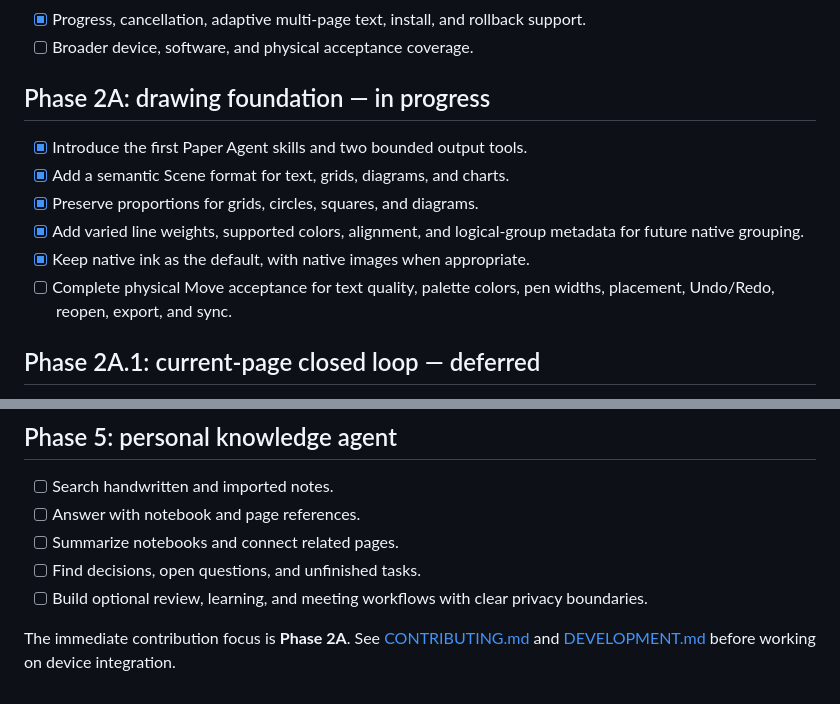
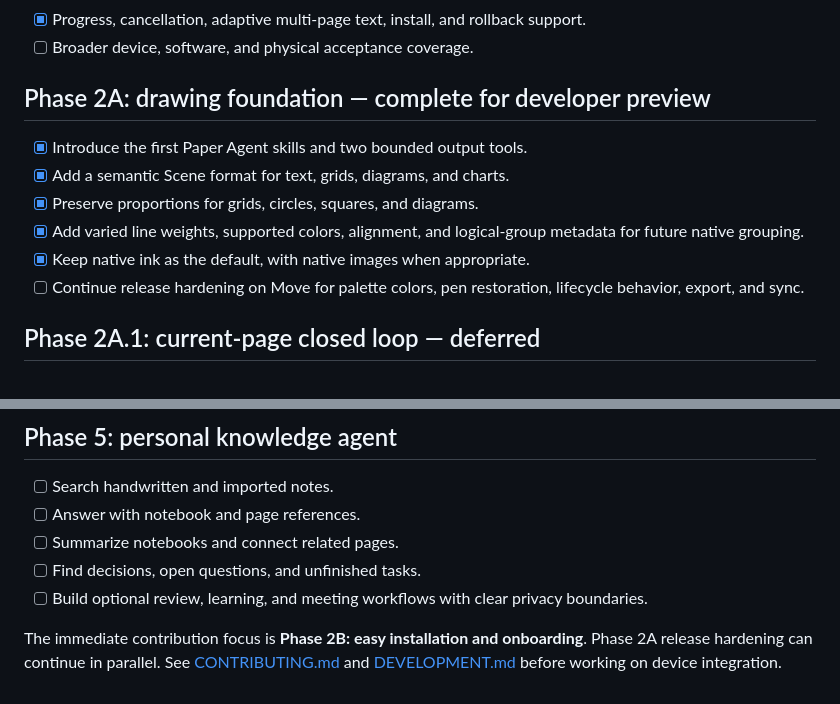
Before and after one commit to bonjouryentinglai/PaperAgent, a Markdown page: ROADMAP.md, 2 parts joined by grey strips. Rendered like a GitHub page.

Commit message:
docs: mark Phase 2A developer preview complete

```diff
--- a/ROADMAP.md
+++ b/ROADMAP.md
@@ -15,7 +15,7 @@ release dates.
   support.
 - [ ] Broader device, software, and physical acceptance coverage.
 
-## Phase 2A: drawing foundation — in progress
+## Phase 2A: drawing foundation — complete for developer preview
 
 - [x] Introduce the first Paper Agent skills and two bounded output tools.
 - [x] Add a semantic Scene format for text, grids, diagrams, and charts.
@@ -23,8 +23,8 @@ release dates.
 - [x] Add varied line weights, supported colors, alignment, and logical-group
   metadata for future native grouping.
 - [x] Keep native ink as the default, with native images when appropriate.
-- [ ] Complete physical Move acceptance for text quality, palette colors, pen
-  widths, placement, Undo/Redo, reopen, export, and sync.
+- [ ] Continue release hardening on Move for palette colors, pen restoration,
+  lifecycle behavior, export, and sync.
 
 ## Phase 2A.1: current-page closed loop — deferred
 
@@ -76,6 +76,7 @@ follow-up is intentionally deferred.
 - [ ] Build optional review, learning, and meeting workflows with clear privacy
   boundaries.
 
-The immediate contribution focus is **Phase 2A**. See
+The immediate contribution focus is **Phase 2B: easy installation and
+onboarding**. Phase 2A release hardening can continue in parallel. See
 [CONTRIBUTING.md](CONTRIBUTING.md) and [DEVELOPMENT.md](docs/DEVELOPMENT.md)
 before working on device integration.
```
